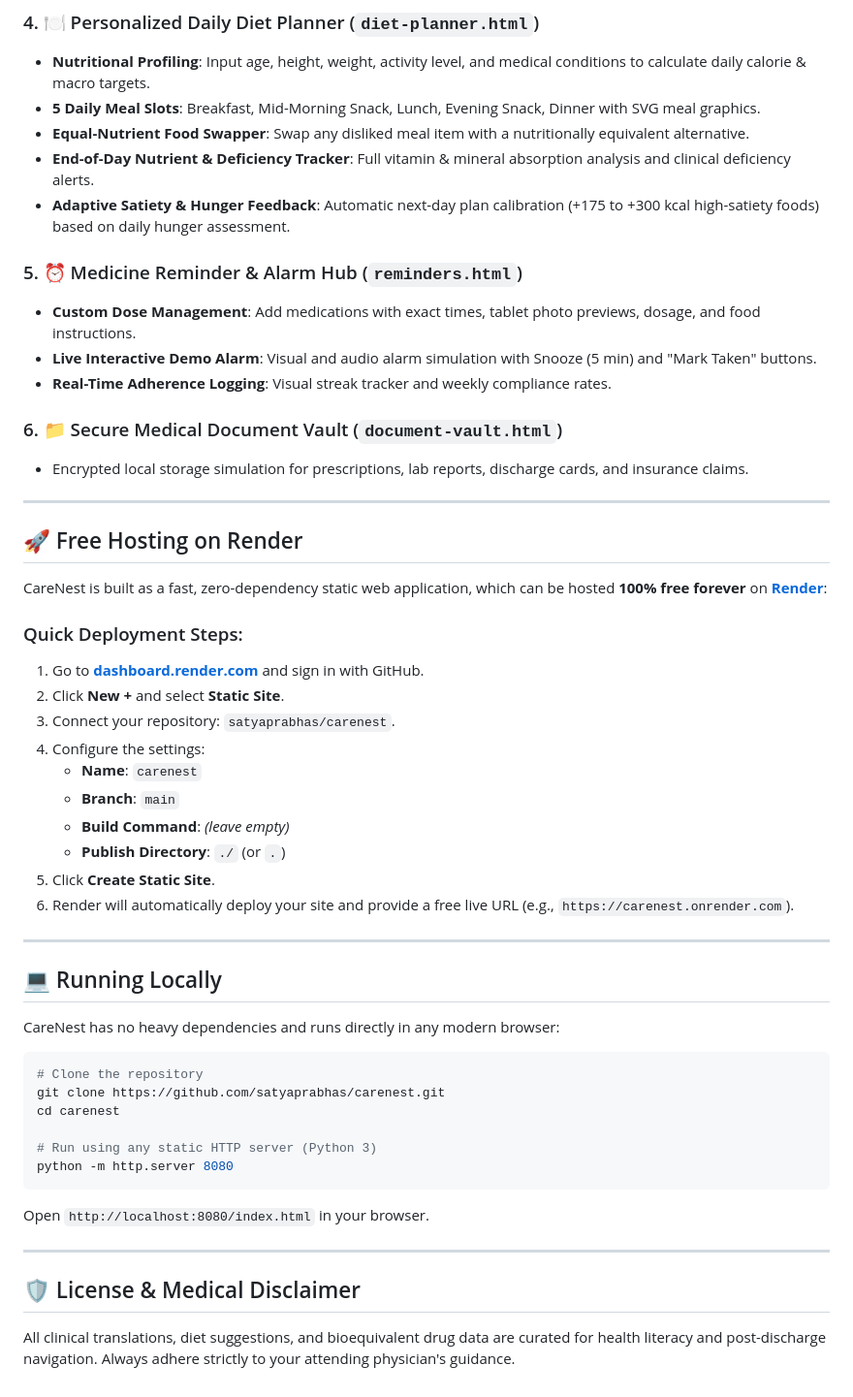
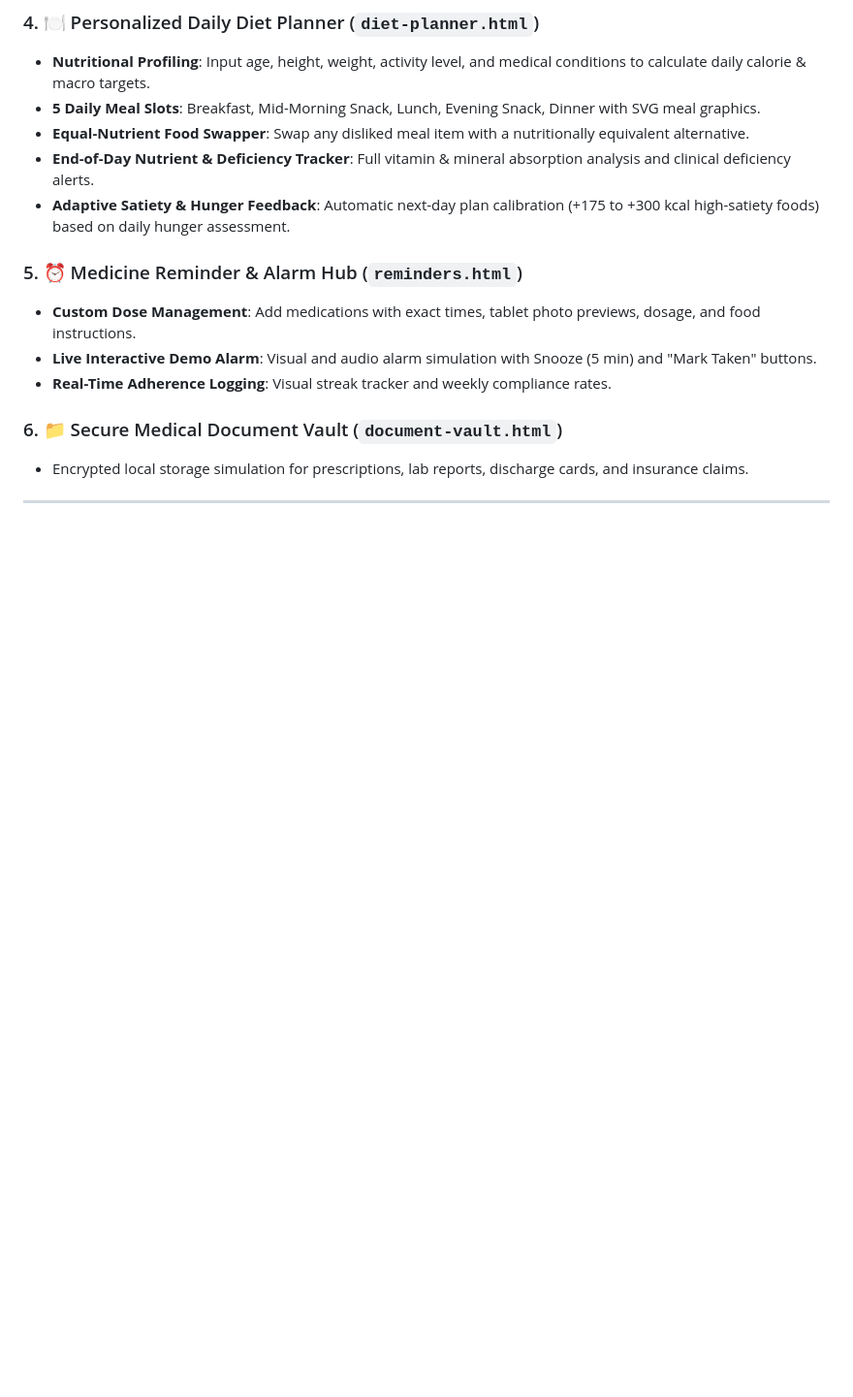
Before and after one commit to satyaprabhas/carenest, a Markdown page: README.md, the part around the change. Shown at 97% size. GitHub-like rendering; blank space fills up the shorter version.

````diff
--- a/README.md
+++ b/README.md
@@ -42,40 +42,3 @@ CareNest is a modern, responsive, and privacy-first digital healthcare platform
 - Encrypted local storage simulation for prescriptions, lab reports, discharge cards, and insurance claims.
 
 ---
-
-## 🚀 Free Hosting on Render
-
-CareNest is built as a fast, zero-dependency static web application, which can be hosted **100% free forever** on **[Render](https://render.com/)**:
-
-### Quick Deployment Steps:
-1. Go to **[dashboard.render.com](https://dashboard.render.com/)** and sign in with GitHub.
-2. Click **New +** and select **Static Site**.
-3. Connect your repository: `satyaprabhas/carenest`.
-4. Configure the settings:
-   - **Name**: `carenest`
-   - **Branch**: `main`
-   - **Build Command**: *(leave empty)*
-   - **Publish Directory**: `./` (or `.`)
-5. Click **Create Static Site**.
-6. Render will automatically deploy your site and provide a free live URL (e.g., `https://carenest.onrender.com`).
-
----
-
-## 💻 Running Locally
-
-CareNest has no heavy dependencies and runs directly in any modern browser:
-
-```bash
-# Clone the repository
-git clone https://github.com/satyaprabhas/carenest.git
-cd carenest
-
-# Run using any static HTTP server (Python 3)
-python -m http.server 8080
-```
-Open `http://localhost:8080/index.html` in your browser.
-
----
-
-## 🛡️ License & Medical Disclaimer
-All clinical translations, diet suggestions, and bioequivalent drug data are curated for health literacy and post-discharge navigation. Always adhere strictly to your attending physician's guidance.
````
